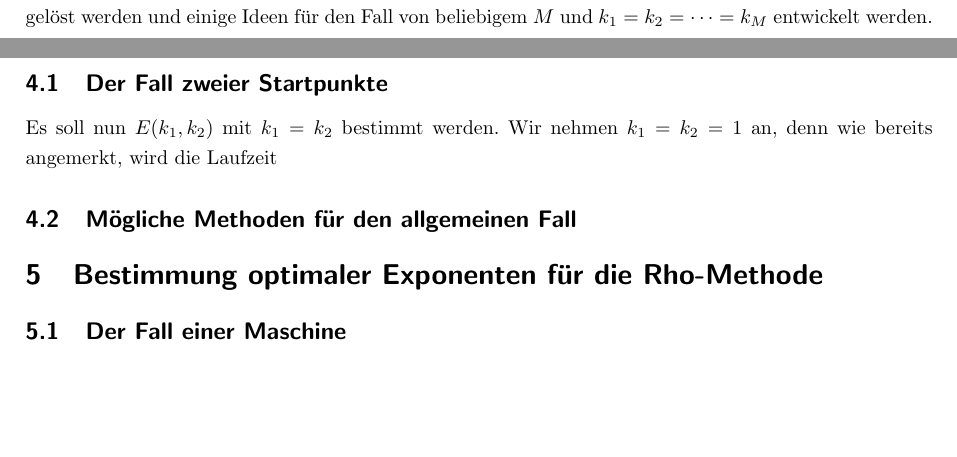
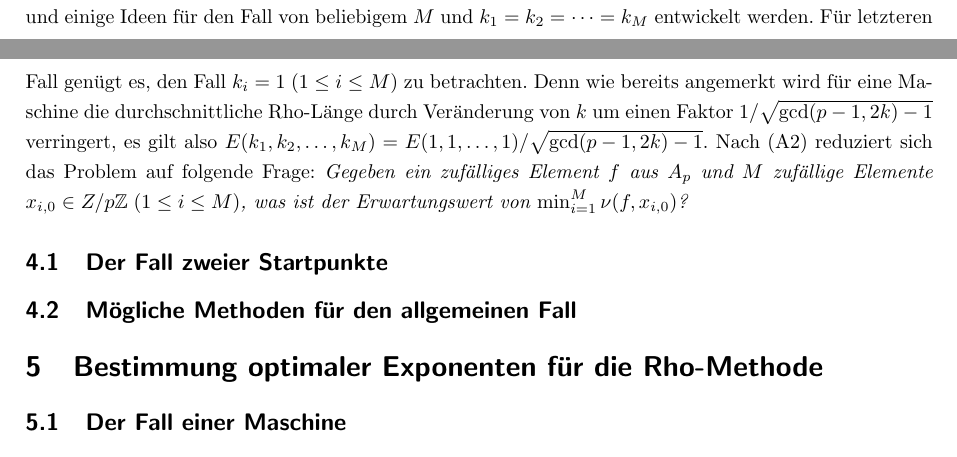
Before and after one commit to finn-rudolph/rhok, a LaTeX document (article/rhok.tex): two parts of pages 4 and 5 of 5, joined at a grey line, cut so that both start at the same text, the shorter picture padded with empty space. Compiled offline with pdfLaTeX.

Commit message:
Rewrite introduction for multi-Rho-len

```diff
--- a/article/rhok.tex
+++ b/article/rhok.tex
@@ -112,11 +112,11 @@ Zur Auswertung des Integrals wurde die Tabelle in Wikipedia: \cite{gint} verwend
 
 \section{Die erwartete Rho-Länge in zufälligen Funktionen}
 
-Um $E(K)$ zu bestimmen, wenn $k_i = k_j$ für $i \ne j$ gilt, muss die Abhängigkeit der Rho-Längen der $i$-ten und $j$-ten Maschinen berücksichtigt werden. Denn setzt man beispielsweise $M = 2$ und $k_1 = k_2 = 1$ in (1) ein, erhält man eine erwartete Laufzeit von $\sqrt {\pi p / 4}$. In diesem Abschnitt wird allerdings gezeigt, dass unter Berücksichtigung der Abhängigkeit $25/32 \cdot \sqrt{\pi p / 2}$ Schritte benötigt werden, und letzterer Wert wird von Experimenten unterstützt. Der Fall abhängiger Maschinen hat sich als weitaus schwieriger herausgestellt und es wurde keine allgemeine Formel gefunden. Jedoch konnte der Fall $M = 2, k_1 = k_2$ gelöst werden und einige Ideen für den Fall von beliebigem $M$ und $k_1 = k_2 = \dots = k_M$ entwickelt werden.
+Um $E(K)$ zu bestimmen, wenn $k_i = k_j$ für $i \ne j$ gilt, muss die Abhängigkeit der Rho-Längen der $i$-ten und $j$-ten Maschinen berücksichtigt werden. Denn setzt man beispielsweise $M = 2$ und $k_1 = k_2 = 1$ in (1) ein, erhält man eine erwartete Laufzeit von $\sqrt {\pi p / 4}$. In diesem Abschnitt wird allerdings gezeigt, dass unter Berücksichtigung der Abhängigkeit $25/32 \cdot \sqrt{\pi p / 2}$ Schritte benötigt werden, und letzterer Wert wird von Experimenten unterstützt. Der Fall abhängiger Maschinen hat sich als weitaus schwieriger herausgestellt und es wurde keine allgemeine Formel gefunden. Jedoch konnte der Fall $M = 2, k_1 = k_2$ gelöst werden und einige Ideen für den Fall von beliebigem $M$ und $k_1 = k_2 = \dots = k_M$ entwickelt werden. Für letzteren Fall genügt es, den Fall $k_i = 1 \; (1 \le i \le M)$ zu betrachten. Denn wie bereits angemerkt wird für eine Maschine die durchschnittliche Rho-Länge durch Veränderung von $k$ um einen Faktor $1 / \sqrt {\gcd(p - 1, 2k) - 1}$ verringert, es gilt also $E(k_1, k_2, \dots, k_M) = E(1, 1, \dots, 1) / \sqrt{\gcd(p - 1, 2k)-1}$. Nach (A2) reduziert sich das Problem auf folgende Frage: \emph{Gegeben ein zufälliges Element $f$ aus $A_p$ und $M$ zufällige Elemente $x_{i, 0} \in Z/p\Z \; (1 \le i \le M)$, was ist der Erwartungswert von $\min_{i = 1}^M \nu(f, x_{i, 0})$?}
 
 \subsection{Der Fall zweier Startpunkte}
 
-Es soll nun $E(k_1, k_2)$ mit $k_1 = k_2$ bestimmt werden. Wir nehmen $k_1 = k_2 = 1$ an, denn wie bereits angemerkt, wird die Laufzeit
+
 
 \subsection{Mögliche Methoden für den allgemeinen Fall}
 
```
